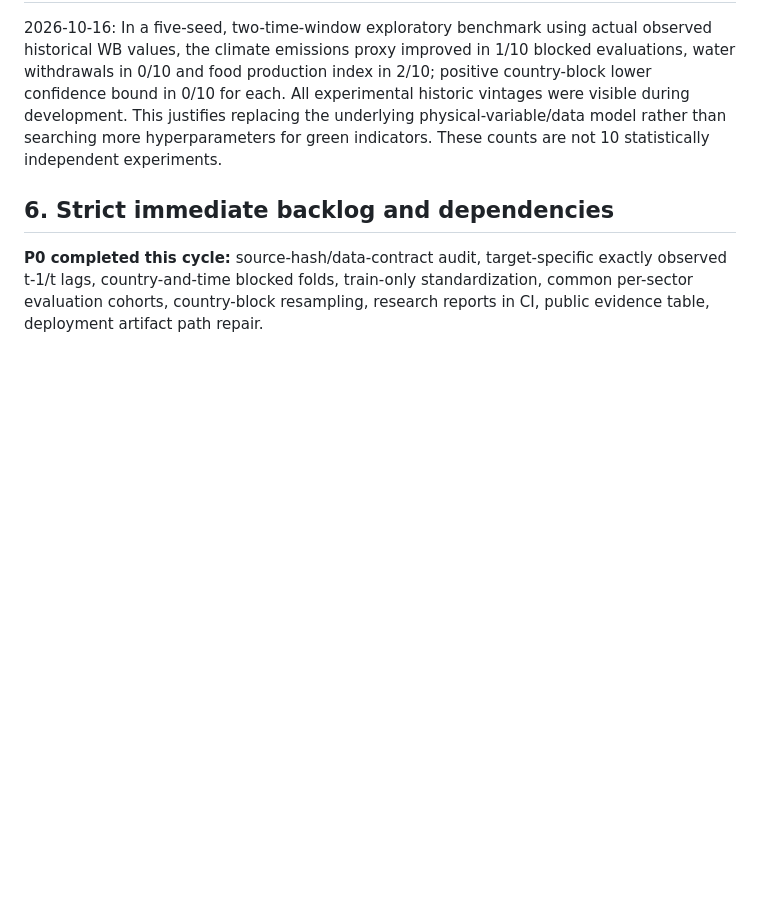
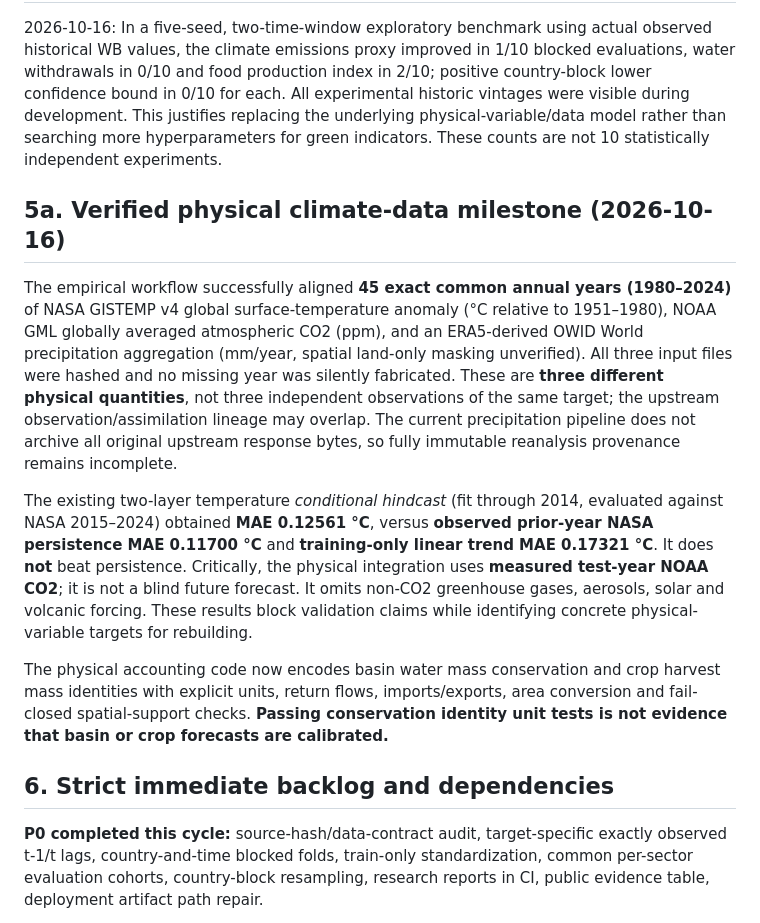
Before and after one commit to EsanRAHIMI/earth-civilization-lab, a Markdown page: docs/EARTHLAB_RESEARCH_ARCHITECTURE_2026.md, the part around the change. GitHub-like rendering; blank space fills up the shorter version.

Commit message:
Record independently sourced physical climate observations and negative NASA persistence comparison in research specification

```diff
--- a/docs/EARTHLAB_RESEARCH_ARCHITECTURE_2026.md
+++ b/docs/EARTHLAB_RESEARCH_ARCHITECTURE_2026.md
@@ -71,6 +71,14 @@ A pipeline green check means code and evidence-generation steps executed, *not*
 
 2026-10-16: In a five-seed, two-time-window exploratory benchmark using actual observed historical WB values, the climate emissions proxy improved in 1/10 blocked evaluations, water withdrawals in 0/10 and food production index in 2/10; positive country-block lower confidence bound in 0/10 for each. All experimental historic vintages were visible during development. This justifies replacing the underlying physical-variable/data model rather than searching more hyperparameters for green indicators. These counts are not 10 statistically independent experiments.
 
+## 5a. Verified physical climate-data milestone (2026-10-16)
+
+The empirical workflow successfully aligned **45 exact common annual years (1980–2024)** of NASA GISTEMP v4 global surface-temperature anomaly (°C relative to 1951–1980), NOAA GML globally averaged atmospheric CO2 (ppm), and an ERA5-derived OWID World precipitation aggregation (mm/year, spatial land-only masking unverified). All three input files were hashed and no missing year was silently fabricated. These are **three different physical quantities**, not three independent observations of the same target; the upstream observation/assimilation lineage may overlap. The current precipitation pipeline does not archive all original upstream response bytes, so fully immutable reanalysis provenance remains incomplete.
+
+The existing two-layer temperature *conditional hindcast* (fit through 2014, evaluated against NASA 2015–2024) obtained **MAE 0.12561 °C**, versus **observed prior-year NASA persistence MAE 0.11700 °C** and **training-only linear trend MAE 0.17321 °C**. It does **not** beat persistence. Critically, the physical integration uses **measured test-year NOAA CO2**; it is not a blind future forecast. It omits non-CO2 greenhouse gases, aerosols, solar and volcanic forcing. These results block validation claims while identifying concrete physical-variable targets for rebuilding.
+
+The physical accounting code now encodes basin water mass conservation and crop harvest mass identities with explicit units, return flows, imports/exports, area conversion and fail-closed spatial-support checks. **Passing conservation identity unit tests is not evidence that basin or crop forecasts are calibrated.**
+
 ## 6. Strict immediate backlog and dependencies
 
 **P0 completed this cycle:** source-hash/data-contract audit, target-specific exactly observed t-1/t lags, country-and-time blocked folds, train-only standardization, common per-sector evaluation cohorts, country-block resampling, research reports in CI, public evidence table, deployment artifact path repair.
```
